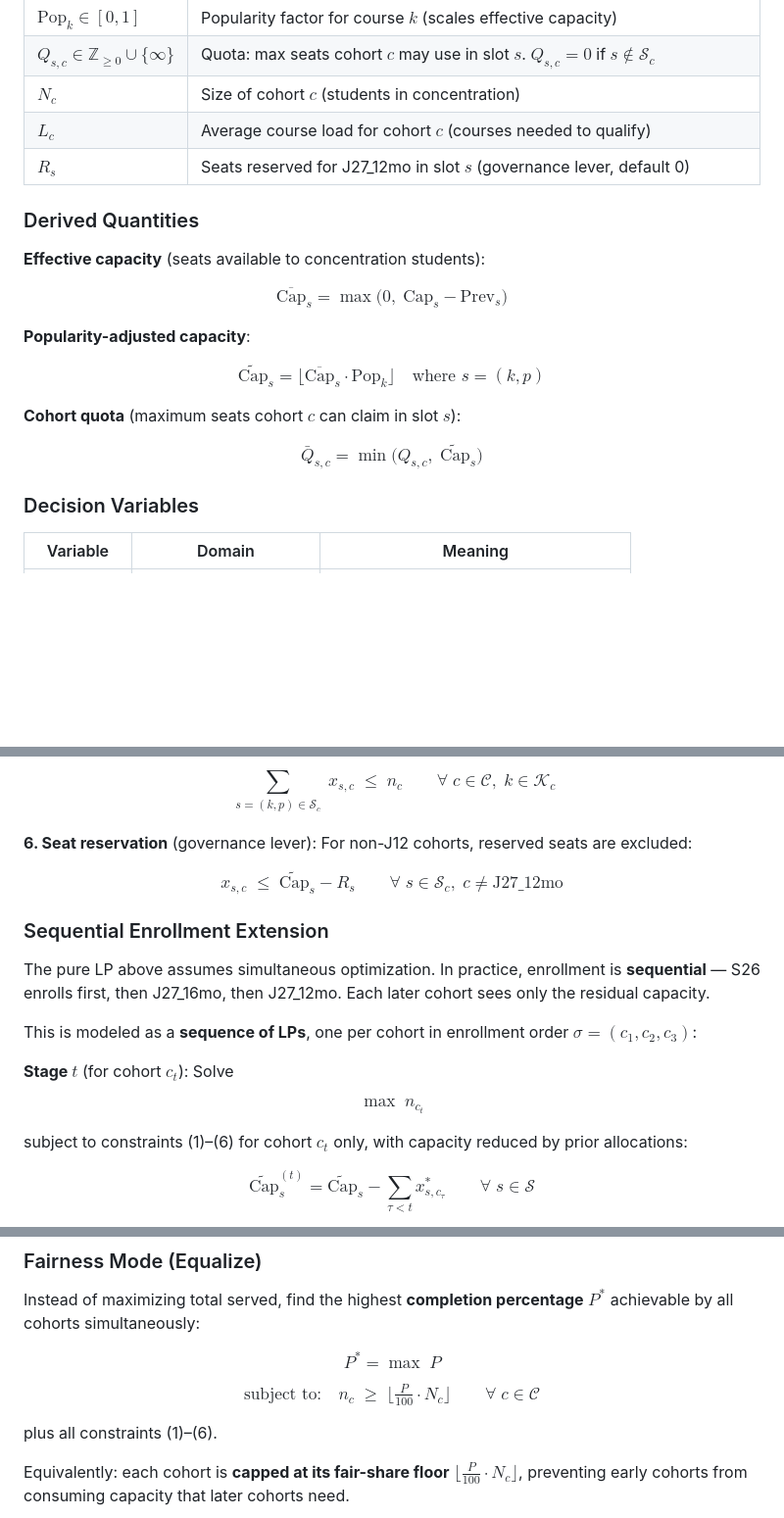
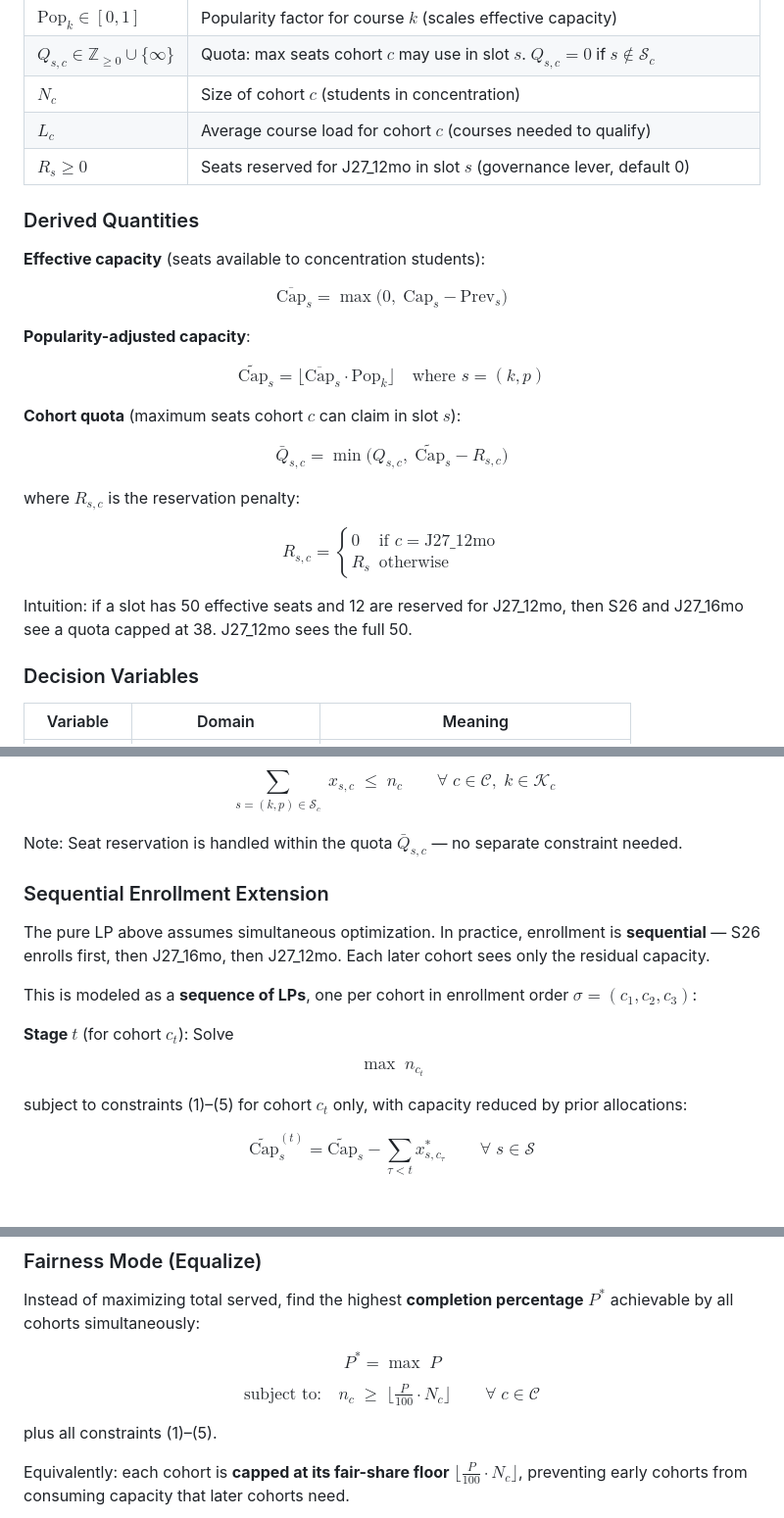
Before and after one commit to cyanghec/concentration-optimizer, a Markdown page: README.md, 3 parts joined by grey strips. Shown at 98% size. Rendered like a GitHub page; blank space fills up the shorter version.

Commit message:
Fold seat reservation into quota formula
Reservation is now part of the derived quota Q̄ rather than a
separate constraint. Non-J12 cohorts see Cap̃ - R_s; J12 sees
full Cap̃. Cleaner formulation, same math.

Co-Authored-By: Claude Opus 4.6 <noreply@anthropic.com>

```diff
--- a/README.md
+++ b/README.md
@@ -39,7 +39,7 @@ Enrollment is **sequential**: S26 enrolls first, then J27 16mo, then J27 12mo. L
 | $Q_{s,c} \in \mathbb{Z}_{\geq 0} \cup \{\infty\}$ | Quota: max seats cohort $c$ may use in slot $s$. $Q_{s,c} = 0$ if $s \notin \mathcal{S}_c$ |
 | $N_c$ | Size of cohort $c$ (students in concentration) |
 | $L_c$ | Average course load for cohort $c$ (courses needed to qualify) |
-| $R_s$ | Seats reserved for J27\_12mo in slot $s$ (governance lever, default 0) |
+| $R_s \geq 0$ | Seats reserved for J27\_12mo in slot $s$ (governance lever, default 0) |
 
 ### Derived Quantities
 
@@ -53,7 +53,13 @@ $$\widetilde{\text{Cap}}_s = \Big\lfloor \overline{\text{Cap}}_s \cdot \text{Pop
 
 **Cohort quota** (maximum seats cohort $c$ can claim in slot $s$):
 
-$$\bar{Q}_{s,c} = \min\!\Big(Q_{s,c},\; \widetilde{\text{Cap}}_s\Big)$$
+$$\bar{Q}_{s,c} = \min\!\Big(Q_{s,c},\; \widetilde{\text{Cap}}_s - R_{s,c}\Big)$$
+
+where $R_{s,c}$ is the reservation penalty:
+
+$$R_{s,c} = \begin{cases} 0 & \text{if } c = \text{J27\_12mo} \\ R_s & \text{otherwise} \end{cases}$$
+
+Intuition: if a slot has 50 effective seats and 12 are reserved for J27\_12mo, then S26 and J27\_16mo see a quota capped at 38. J27\_12mo sees the full 50.
 
 ### Decision Variables
 
@@ -90,9 +96,7 @@ $$\sum_{s \in \mathcal{S}_c} x_{s,c} \;\geq\; \lceil L_c \cdot n_c \rceil \qquad
 
 $$\sum_{\substack{s = (k,p) \in \mathcal{S}_c}} x_{s,c} \;\leq\; n_c \qquad \forall\; c \in \mathcal{C},\; k \in \mathcal{K}_c$$
 
-**6. Seat reservation** (governance lever): For non-J12 cohorts, reserved seats are excluded:
-
-$$x_{s,c} \;\leq\; \widetilde{\text{Cap}}_s - R_s \qquad \forall\; s \in \mathcal{S}_c,\; c \neq \text{J27\_12mo}$$
+Note: Seat reservation is handled within the quota $\bar{Q}_{s,c}$ — no separate constraint needed.
 
 ### Sequential Enrollment Extension
 
@@ -104,7 +108,7 @@ This is modeled as a **sequence of LPs**, one per cohort in enrollment order $\s
 
 $$\max \; n_{c_t}$$
 
-subject to constraints (1)–(6) for cohort $c_t$ only, with capacity reduced by prior allocations:
+subject to constraints (1)–(5) for cohort $c_t$ only, with capacity reduced by prior allocations:
 
 $$\widetilde{\text{Cap}}_s^{(t)} = \widetilde{\text{Cap}}_s - \sum_{\tau < t} x_{s, c_\tau}^* \qquad \forall\; s \in \mathcal{S}$$
 
@@ -120,7 +124,7 @@ $$P^* = \max \; P$$
 
 $$\text{subject to:} \quad n_c \;\geq\; \Big\lfloor \tfrac{P}{100} \cdot N_c \Big\rfloor \qquad \forall\; c \in \mathcal{C}$$
 
-plus all constraints (1)–(6).
+plus all constraints (1)–(5).
 
 Equivalently: each cohort is **capped at its fair-share floor** $\lfloor \frac{P}{100} \cdot N_c \rfloor$, preventing early cohorts from consuming capacity that later cohorts need.
 
```
